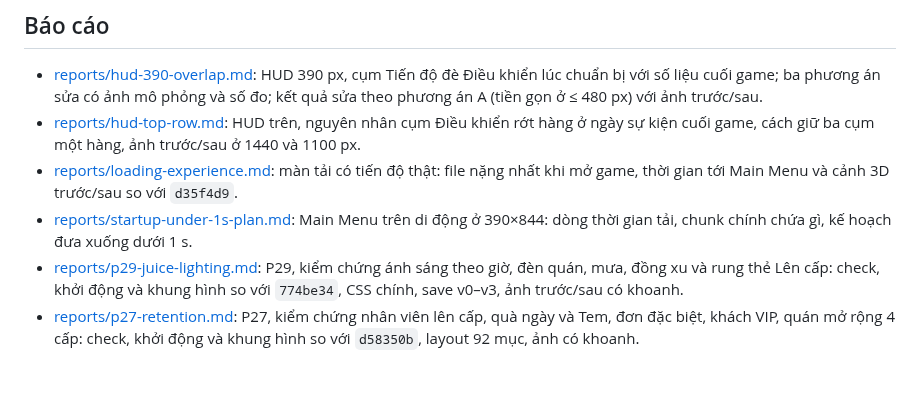
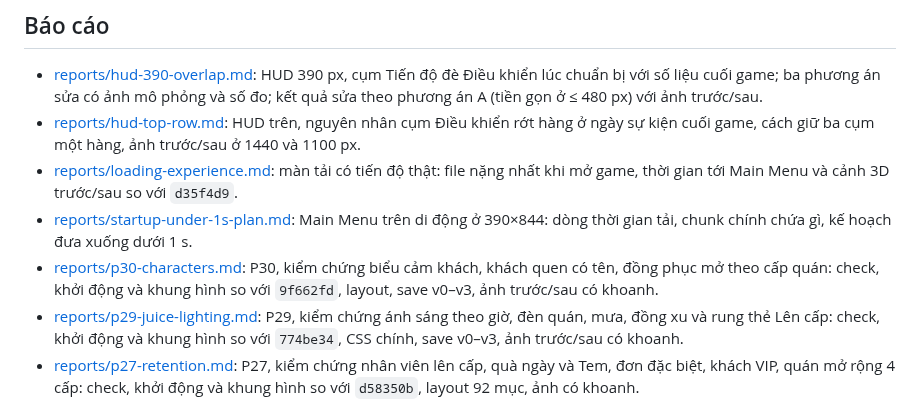
Before and after one commit to quangphung218/coffee-shop-tycoon-3d, a Markdown page: docs/README.md, the part around the change. Drawn GitHub-style; blank space fills up the shorter version.

Commit message:
docs(reports): add p30 characters verification report
Startup, frame times, layout and save v0-v3 results against 9f662fd,
with ringed before/after boards; media.md documents media:p30.

```diff
--- a/docs/README.md
+++ b/docs/README.md
@@ -12,6 +12,7 @@
 - [reports/hud-top-row.md](reports/hud-top-row.md): HUD trên, nguyên nhân cụm Điều khiển rớt hàng ở ngày sự kiện cuối game, cách giữ ba cụm một hàng, ảnh trước/sau ở 1440 và 1100 px.
 - [reports/loading-experience.md](reports/loading-experience.md): màn tải có tiến độ thật: file nặng nhất khi mở game, thời gian tới Main Menu và cảnh 3D trước/sau so với `d35f4d9`.
 - [reports/startup-under-1s-plan.md](reports/startup-under-1s-plan.md): Main Menu trên di động ở 390×844: dòng thời gian tải, chunk chính chứa gì, kế hoạch đưa xuống dưới 1 s.
+- [reports/p30-characters.md](reports/p30-characters.md): P30, kiểm chứng biểu cảm khách, khách quen có tên, đồng phục mở theo cấp quán: check, khởi động và khung hình so với `9f662fd`, layout, save v0–v3, ảnh trước/sau có khoanh.
 - [reports/p29-juice-lighting.md](reports/p29-juice-lighting.md): P29, kiểm chứng ánh sáng theo giờ, đèn quán, mưa, đồng xu và rung thẻ Lên cấp: check, khởi động và khung hình so với `774be34`, CSS chính, save v0–v3, ảnh trước/sau có khoanh.
 - [reports/p27-retention.md](reports/p27-retention.md): P27, kiểm chứng nhân viên lên cấp, quà ngày và Tem, đơn đặc biệt, khách VIP, quán mở rộng 4 cấp: check, khởi động và khung hình so với `d58350b`, layout 92 mục, ảnh có khoanh.
 - [reports/p27-merge-state.md](reports/p27-merge-state.md): P27, từng nhánh hạng mục, tích hợp và verify so với `origin/main` bằng ancestry và patch-id; nhánh lượt cũ chưa merge và bản thay thế đã có trong main.
```
Also changed, not shown: docs/media.md (+31 -1 lines), docs/reports/p30-characters.md (added, +131 -0 lines), docs/reports/p30-characters/emotes-before-after-p30.jpg (added), docs/reports/p30-characters/regulars-390-before-after-p30.jpg (added), docs/reports/p30-characters/uniform-latte-before-after-p30.jpg (added), docs/reports/p30-characters/uniform-picker-390-before-after-p30.jpg (added).
